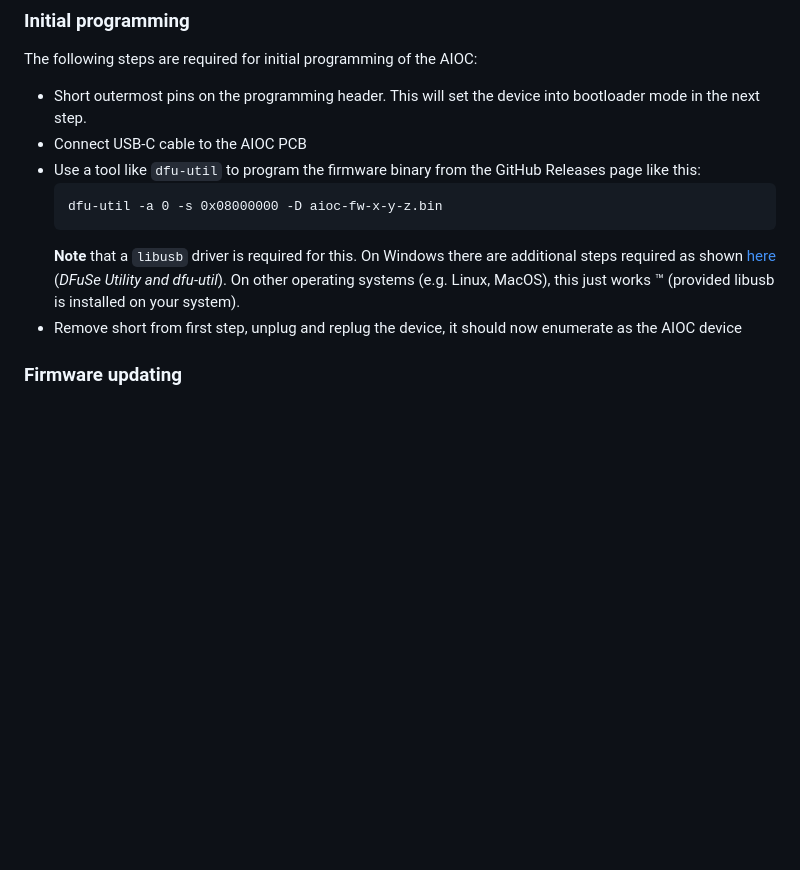
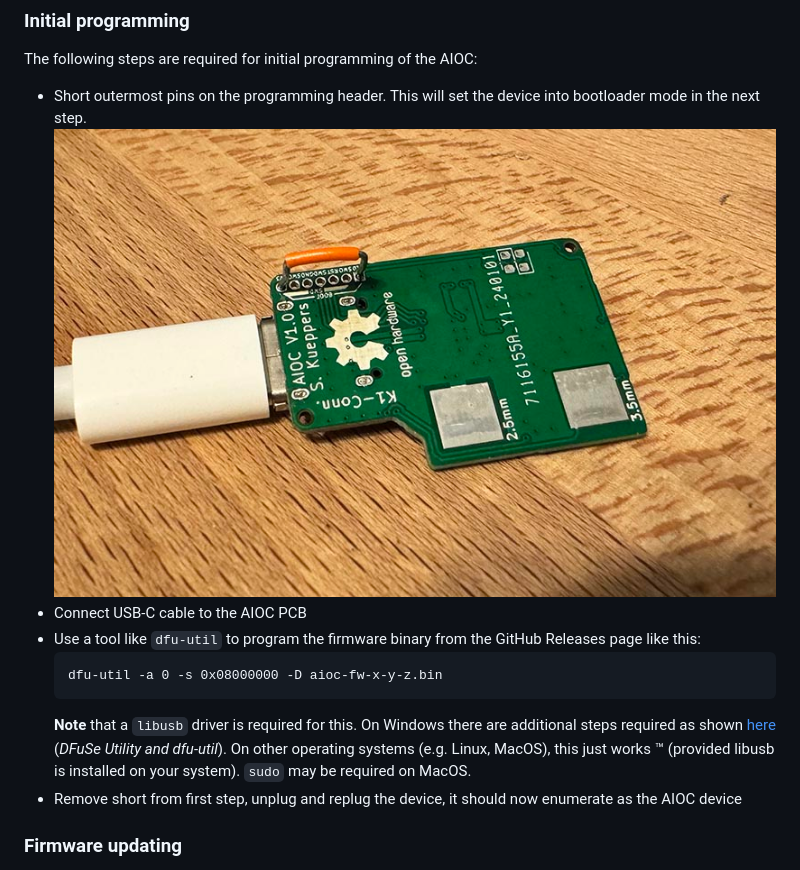
Before and after one commit to skuep/AIOC, a Markdown page: README.md, the part around the change. GitHub-like rendering; pictures changed too: doc/images/k1-aioc-dfu.jpg (added); blank space fills up the shorter version.

Commit message:
Include photo of shorted pins, add sudo note

`````diff
--- a/README.md
+++ b/README.md
@@ -89,12 +89,14 @@ For building the firmware, clone the repository and initialize the submodules. C
 ### Initial programming
 The following steps are required for initial programming of the AIOC:
 - Short outermost pins on the programming header. This will set the device into bootloader mode in the next step.
+![Shorting pins for bootloader mode](doc/images/k1-aioc-dfu.jpg?raw=true "Shorting pins for bootloader mode")
 - Connect USB-C cable to the AIOC PCB
 - Use a tool like ``dfu-util`` to program the firmware binary from the GitHub Releases page like this:
   ````
   dfu-util -a 0 -s 0x08000000 -D aioc-fw-x-y-z.bin
   ````
   __Note__ that a ``libusb`` driver is required for this. On Windows there are additional steps required as shown [here](https://yeswolf.github.io/dfu) (*DFuSe Utility and dfu-util*). On other operating systems (e.g. Linux, MacOS), this just works ™ (provided libusb is installed on your system).
+  `sudo` may be required on MacOS.
 - Remove short from first step, unplug and replug the device, it should now enumerate as the AIOC device
 
 ### Firmware updating
`````
